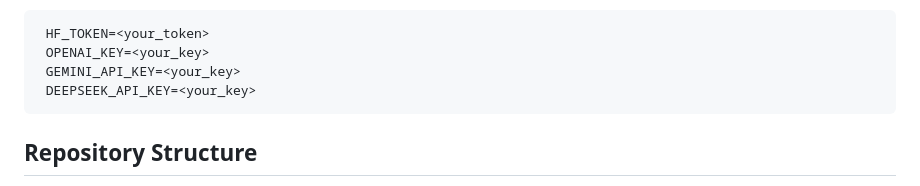
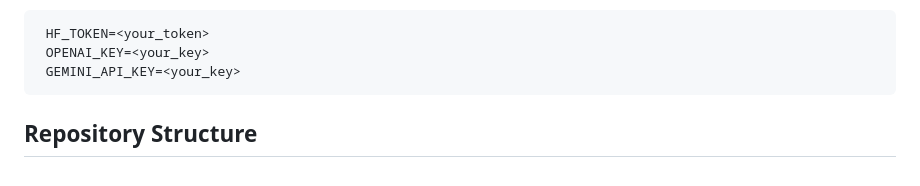
Before and after one commit to disi-unibo-nlp/Phunny, a Markdown page: src/README.md, the part around the change. GitHub-like rendering.

````diff
--- a/src/README.md
+++ b/src/README.md
@@ -20,7 +20,6 @@ pip install -r requirements.txt
    HF_TOKEN=<your_token>
    OPENAI_KEY=<your_key>
    GEMINI_API_KEY=<your_key>
-   DEEPSEEK_API_KEY=<your_key>
    ```
 
 ## Repository Structure
````
